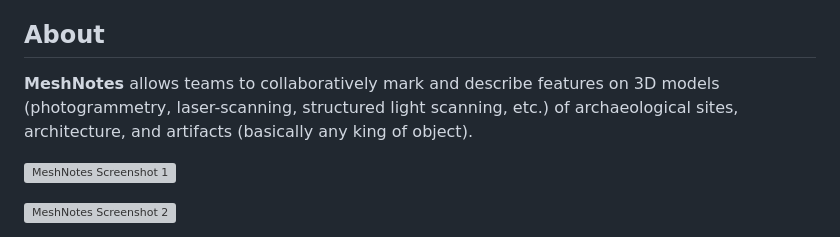
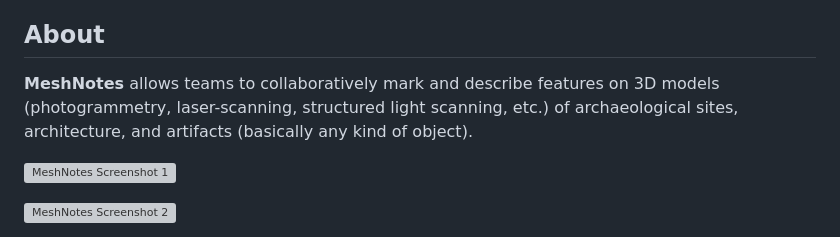
Before and after one commit to NilsSchnorr/MeshNotes, a Markdown page: README.md, the part around the change. Drawn GitHub-style; grey boxes are pictures that could not be loaded.

Commit message:
Fix typo in README.md about MeshNotes

```diff
--- a/README.md
+++ b/README.md
@@ -4,7 +4,7 @@ A browser-based tool for annotating 3D models with points, lines, polygons, and
 
 ## About
 
-**MeshNotes** allows teams to collaboratively mark and describe features on 3D models (photogrammetry, laser-scanning, structured light scanning, etc.) of archaeological sites, architecture, and artifacts (basically any king of object).
+**MeshNotes** allows teams to collaboratively mark and describe features on 3D models (photogrammetry, laser-scanning, structured light scanning, etc.) of archaeological sites, architecture, and artifacts (basically any kind of object).
 
 ![MeshNotes Screenshot 1](readmescreenshots/MNscreen1.png)
 
```
